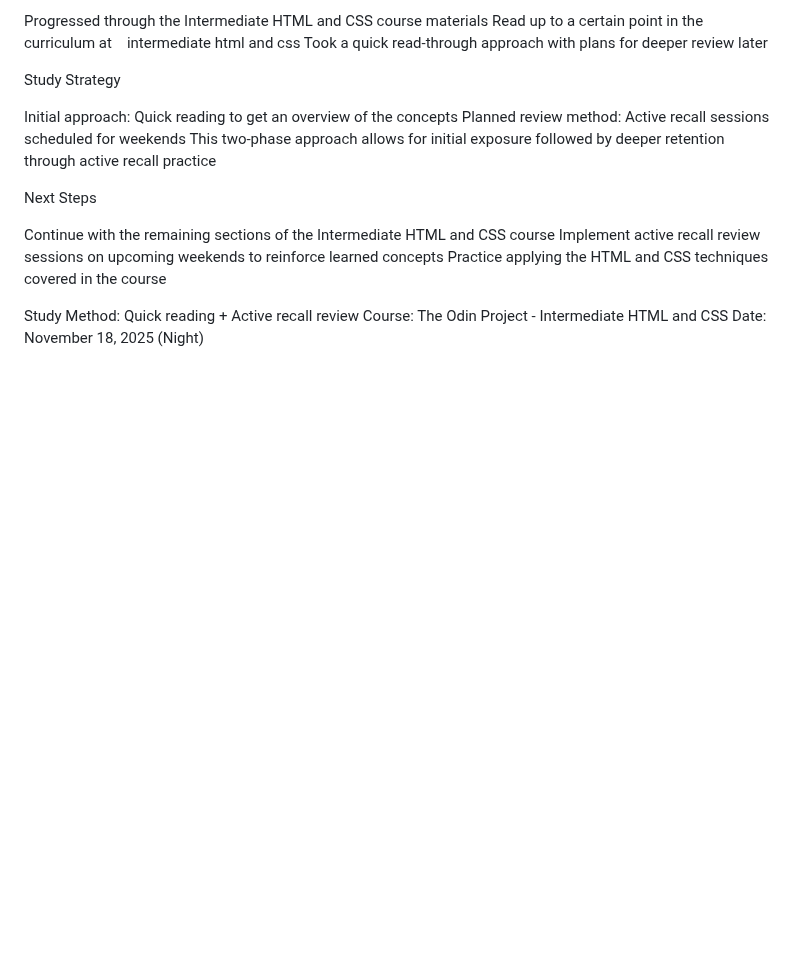
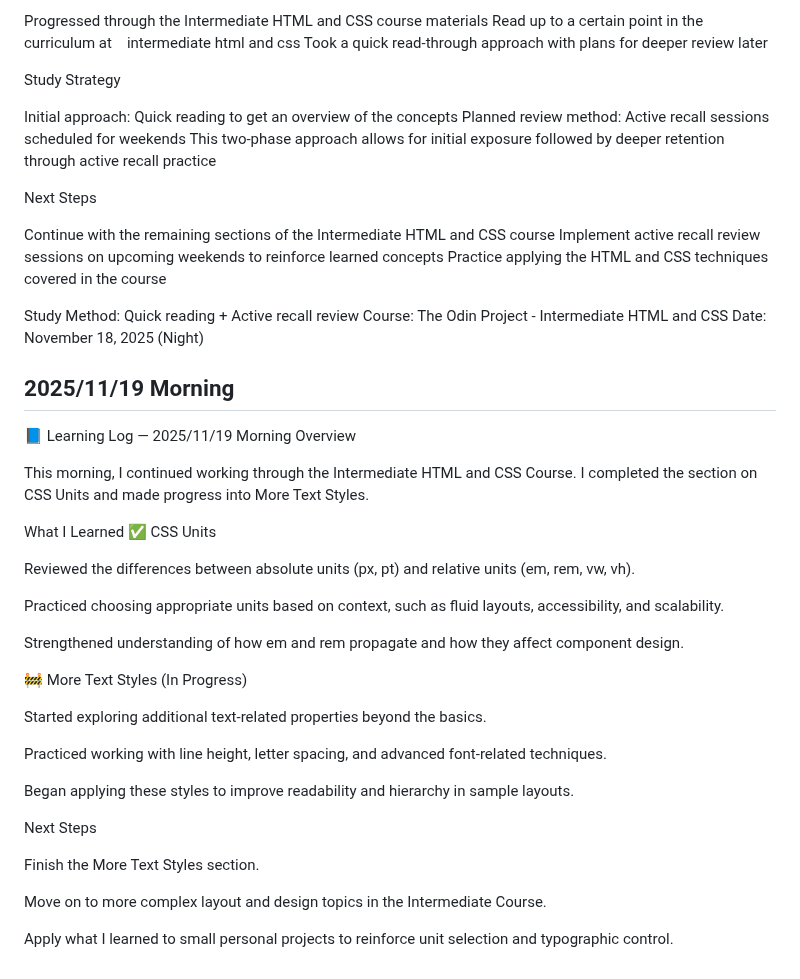
Before and after one commit to LJDJGC/Learning-log, a Markdown page: README.md, the part around the change. Drawn GitHub-style; blank space fills up the shorter version.

Commit message:
2025/11/19 Morning

```diff
--- a/README.md
+++ b/README.md
@@ -2332,3 +2332,35 @@ Practice applying the HTML and CSS techniques covered in the course
 Study Method: Quick reading + Active recall review
 Course: The Odin Project - Intermediate HTML and CSS
 Date: November 18, 2025 (Night)
+
+
+## 2025/11/19 Morning
+📘 Learning Log — 2025/11/19 Morning
+Overview
+
+This morning, I continued working through the Intermediate HTML and CSS Course. I completed the section on CSS Units and made progress into More Text Styles.
+
+What I Learned
+✅ CSS Units
+
+Reviewed the differences between absolute units (px, pt) and relative units (em, rem, vw, vh).
+
+Practiced choosing appropriate units based on context, such as fluid layouts, accessibility, and scalability.
+
+Strengthened understanding of how em and rem propagate and how they affect component design.
+
+🚧 More Text Styles (In Progress)
+
+Started exploring additional text-related properties beyond the basics.
+
+Practiced working with line height, letter spacing, and advanced font-related techniques.
+
+Began applying these styles to improve readability and hierarchy in sample layouts.
+
+Next Steps
+
+Finish the More Text Styles section.
+
+Move on to more complex layout and design topics in the Intermediate Course.
+
+Apply what I learned to small personal projects to reinforce unit selection and typographic control.
```
